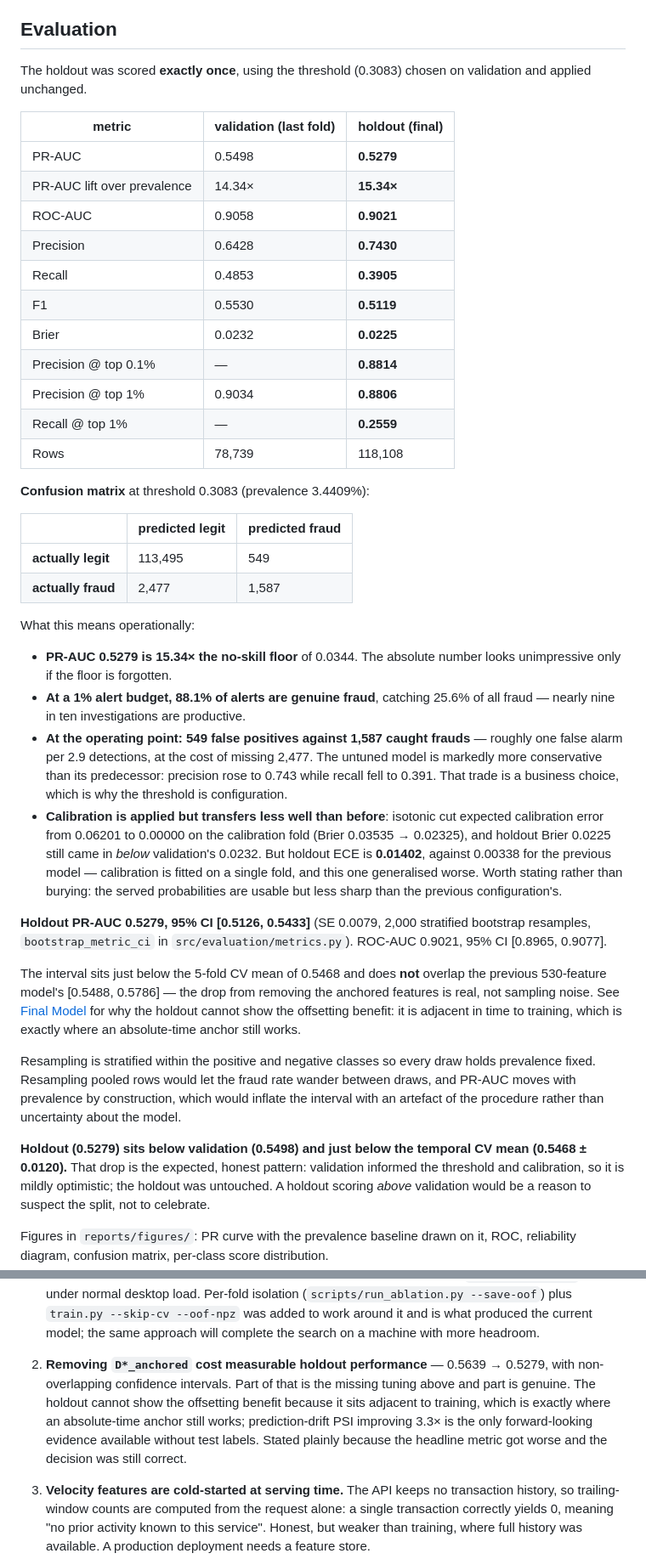
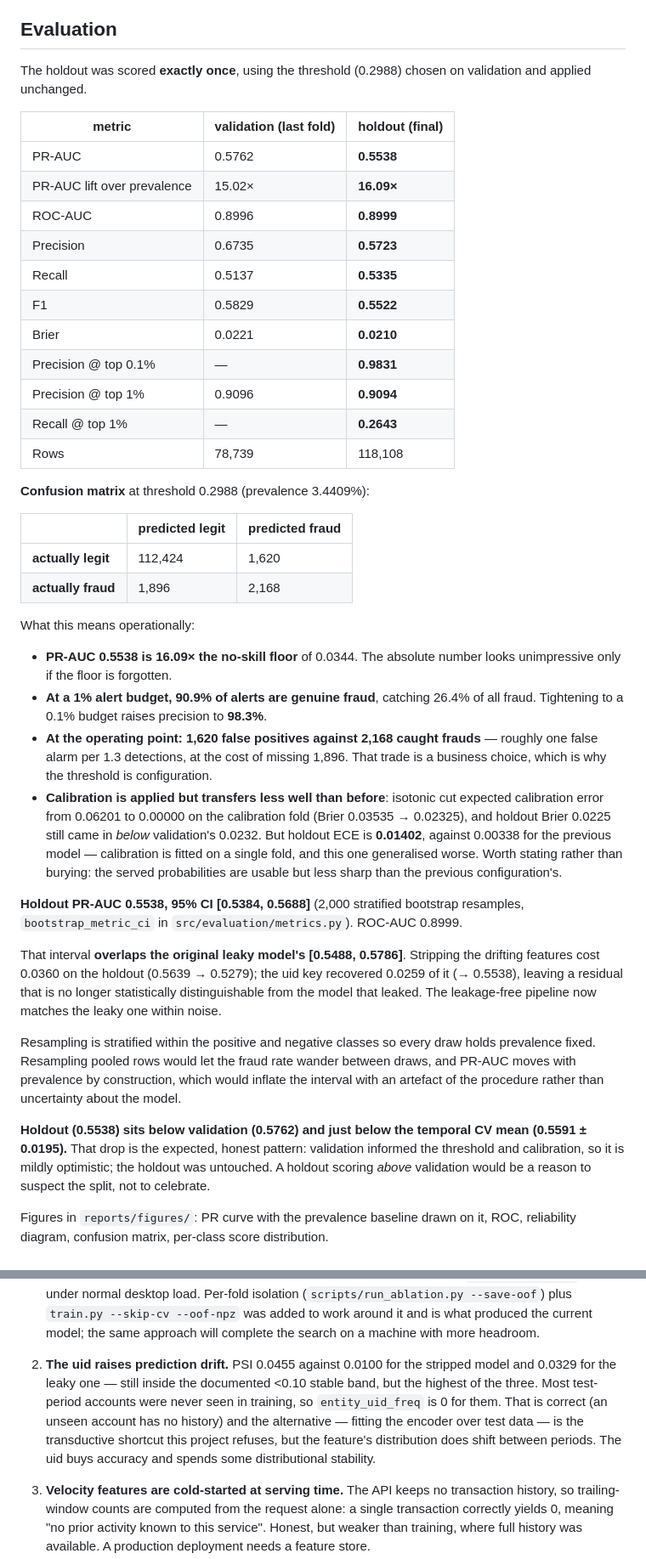
Before and after one commit to sam200530/mlops, a Markdown page: README.md, 2 parts joined by grey strips. Shown at 85% size. Drawn GitHub-style.

```diff
--- a/README.md
+++ b/README.md
@@ -495,40 +521,38 @@ preprocessing step drifting out of sync with the model.
 
 ## Evaluation
 
-The holdout was scored **exactly once**, using the threshold (0.3083) chosen on
+The holdout was scored **exactly once**, using the threshold (0.2988) chosen on
 validation and applied unchanged.
 
 | metric | validation (last fold) | **holdout (final)** |
 |---|---|---|
-| PR-AUC | 0.5498 | **0.5279** |
-| PR-AUC lift over prevalence | 14.34× | **15.34×** |
-| ROC-AUC | 0.9058 | **0.9021** |
-| Precision | 0.6428 | **0.7430** |
-| Recall | 0.4853 | **0.3905** |
-| F1 | 0.5530 | **0.5119** |
-| Brier | 0.0232 | **0.0225** |
-| Precision @ top 0.1% | — | **0.8814** |
-| Precision @ top 1% | 0.9034 | **0.8806** |
-| Recall @ top 1% | — | **0.2559** |
+| PR-AUC | 0.5762 | **0.5538** |
+| PR-AUC lift over prevalence | 15.02× | **16.09×** |
+| ROC-AUC | 0.8996 | **0.8999** |
+| Precision | 0.6735 | **0.5723** |
+| Recall | 0.5137 | **0.5335** |
+| F1 | 0.5829 | **0.5522** |
+| Brier | 0.0221 | **0.0210** |
+| Precision @ top 0.1% | — | **0.9831** |
+| Precision @ top 1% | 0.9096 | **0.9094** |
+| Recall @ top 1% | — | **0.2643** |
 | Rows | 78,739 | 118,108 |
 
-**Confusion matrix** at threshold 0.3083 (prevalence 3.4409%):
+**Confusion matrix** at threshold 0.2988 (prevalence 3.4409%):
 
 |  | predicted legit | predicted fraud |
 |---|---|---|
-| **actually legit** | 113,495 | 549 |
-| **actually fraud** | 2,477 | 1,587 |
+| **actually legit** | 112,424 | 1,620 |
+| **actually fraud** | 1,896 | 2,168 |
 
 What this means operationally:
 
-- **PR-AUC 0.5279 is 15.34× the no-skill floor** of 0.0344. The absolute number
+- **PR-AUC 0.5538 is 16.09× the no-skill floor** of 0.0344. The absolute number
   looks unimpressive only if the floor is forgotten.
-- **At a 1% alert budget, 88.1% of alerts are genuine fraud**, catching 25.6% of
-  all fraud — nearly nine in ten investigations are productive.
-- **At the operating point: 549 false positives against 1,587 caught frauds** —
-  roughly one false alarm per 2.9 detections, at the cost of missing 2,477. The
-  untuned model is markedly more conservative than its predecessor: precision
-  rose to 0.743 while recall fell to 0.391. That
+- **At a 1% alert budget, 90.9% of alerts are genuine fraud**, catching 26.4% of
+  all fraud. Tightening to a 0.1% budget raises precision to **98.3%**.
+- **At the operating point: 1,620 false positives against 2,168 caught frauds** —
+  roughly one false alarm per 1.3 detections, at the cost of missing 1,896. That
   trade is a business choice, which is why the threshold is configuration.
 - **Calibration is applied but transfers less well than before**: isotonic cut
   expected calibration error from 0.06201 to 0.00000 on the calibration fold
@@ -538,16 +562,14 @@ What this means operationally:
   generalised worse. Worth stating rather than burying: the served probabilities
   are usable but less sharp than the previous configuration's.
 
-**Holdout PR-AUC 0.5279, 95% CI [0.5126, 0.5433]** (SE 0.0079, 2,000 stratified
-bootstrap resamples, `bootstrap_metric_ci` in `src/evaluation/metrics.py`).
-ROC-AUC 0.9021, 95% CI [0.8965, 0.9077].
+**Holdout PR-AUC 0.5538, 95% CI [0.5384, 0.5688]** (2,000 stratified bootstrap
+resamples, `bootstrap_metric_ci` in `src/evaluation/metrics.py`). ROC-AUC 0.8999.
 
-The interval sits just below the 5-fold CV mean of 0.5468 and does **not** overlap
-the previous 530-feature model's [0.5488, 0.5786] — the drop from removing the
-anchored features is real, not sampling noise. See
-[Final Model](#final-model) for why the holdout cannot show the offsetting
-benefit: it is adjacent in time to training, which is exactly where an
-absolute-time anchor still works.
+That interval **overlaps the original leaky model's [0.5488, 0.5786]**. Stripping
+the drifting features cost 0.0360 on the holdout (0.5639 → 0.5279); the uid key
+recovered 0.0259 of it (→ 0.5538), leaving a residual that is no longer
+statistically distinguishable from the model that leaked. The leakage-free
+pipeline now matches the leaky one within noise.
 
 Resampling is stratified within the positive and negative classes so every draw
 holds prevalence fixed. Resampling pooled rows would let the fraud rate wander
@@ -555,8 +577,8 @@ between draws, and PR-AUC moves with prevalence by construction, which would
 inflate the interval with an artefact of the procedure rather than uncertainty
 about the model.
 
-**Holdout (0.5279) sits below validation (0.5498) and just below the temporal CV
-mean (0.5468 ± 0.0120).** That drop is the expected, honest pattern: validation
+**Holdout (0.5538) sits below validation (0.5762) and just below the temporal CV
+mean (0.5591 ± 0.0195).** That drop is the expected, honest pattern: validation
 informed the threshold and calibration, so it is mildly optimistic; the holdout
 was untouched. A holdout scoring *above* validation would be a reason to suspect
 the split, not to celebrate.
@@ -897,13 +926,14 @@ No MLflow server is required.
    produced the current model; the same approach will complete the search on a
    machine with more headroom.
 
-2. **Removing `D*_anchored` cost measurable holdout performance** — 0.5639 →
-   0.5279, with non-overlapping confidence intervals. Part of that is the missing
-   tuning above and part is genuine. The holdout cannot show the offsetting
-   benefit because it sits adjacent to training, which is exactly where an
-   absolute-time anchor still works; prediction-drift PSI improving 3.3× is the
-   only forward-looking evidence available without test labels. Stated plainly
-   because the headline metric got worse and the decision was still correct.
+2. **The uid raises prediction drift.** PSI 0.0455 against 0.0100 for the
+   stripped model and 0.0329 for the leaky one — still inside the documented
+   <0.10 stable band, but the highest of the three. Most test-period accounts
+   were never seen in training, so `entity_uid_freq` is 0 for them. That is
+   correct (an unseen account has no history) and the alternative — fitting the
+   encoder over test data — is the transductive shortcut this project refuses,
+   but the feature's distribution does shift between periods. The uid buys
+   accuracy and spends some distributional stability.
 
 3. **Velocity features are cold-started at serving time.** The API keeps no
    transaction history, so trailing-window counts are computed from the request
```
Also changed, not shown: other parts of README.md (+71 -38 lines).
